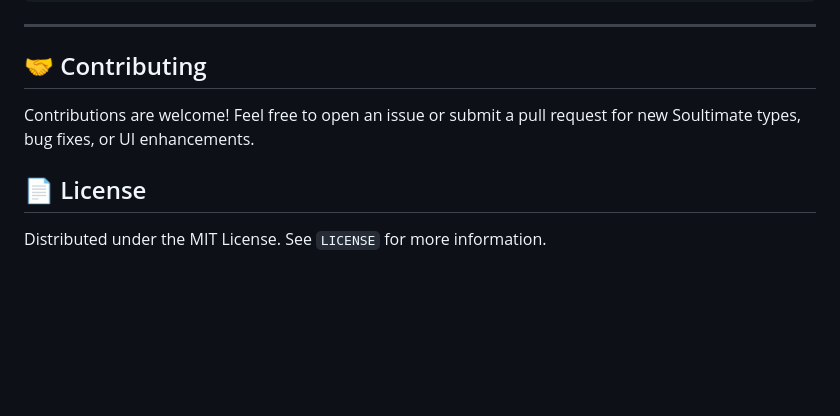
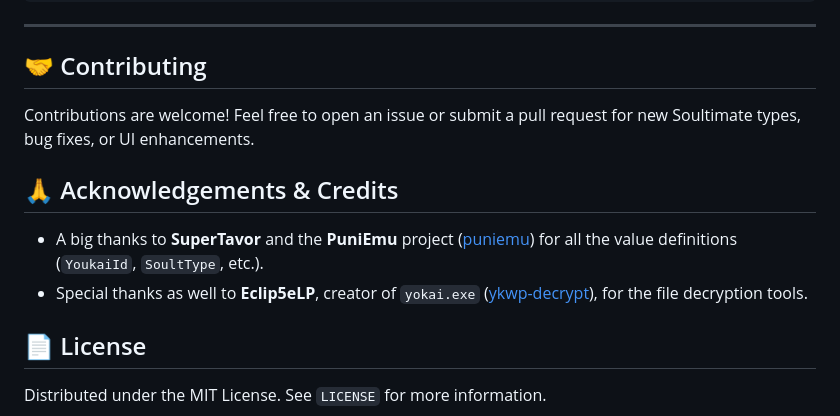
Before and after one commit to Rorosak/Puni-mst-tool, a Markdown page: README.md, the part around the change. Drawn GitHub-style; blank space fills up the shorter version.

```diff
--- a/README.md
+++ b/README.md
@@ -92,6 +92,11 @@ To use all features (such as 3D viewing and rank previews), place or locate the
 
 Contributions are welcome! Feel free to open an issue or submit a pull request for new Soultimate types, bug fixes, or UI enhancements.
 
+## 🙏 Acknowledgements & Credits
+
+- A big thanks to **SuperTavor** and the **PuniEmu** project ([puniemu](https://github.com/SuperTavor/puniemu)) for all the value definitions (`YoukaiId`, `SoultType`, etc.).
+- Special thanks as well to **Eclip5eLP**, creator of `yokai.exe` ([ykwp-decrypt](https://github.com/Eclip5eLP/ykwp-decrypt)), for the file decryption tools.
+
 ## 📄 License
 
 Distributed under the MIT License. See `LICENSE` for more information.
```
